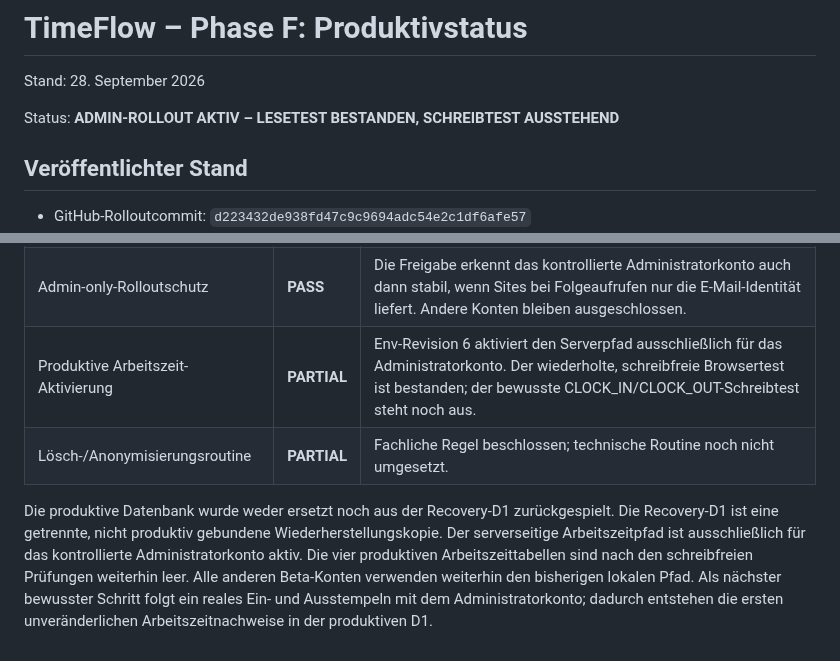
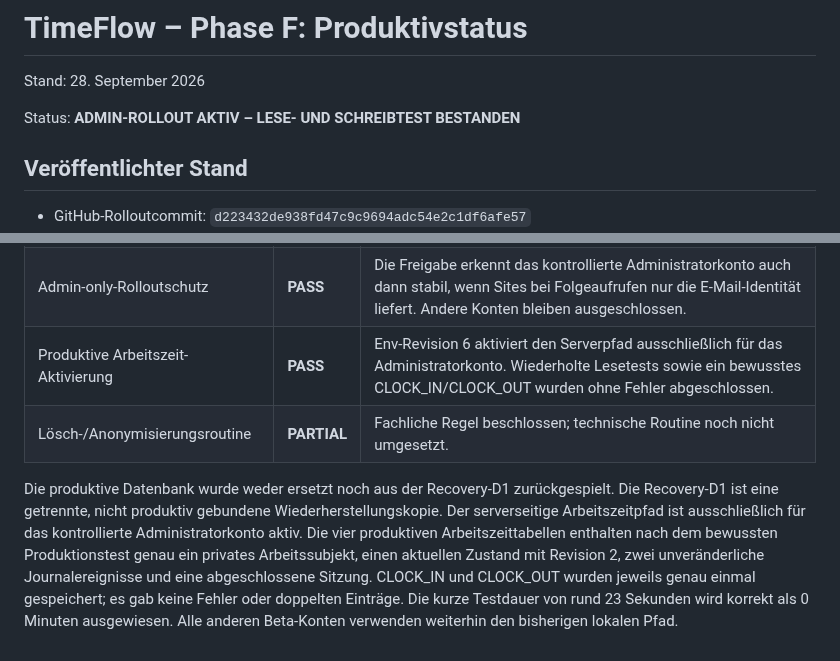
Before and after one commit to Daixem/TimeFlow-PWA, a Markdown page: docs/Phase-F-Produktivstatus.md, 2 parts joined by grey strips. Rendered like a GitHub page.

Commit message:
docs: record successful production clock test

```diff
--- a/docs/Phase-F-Produktivstatus.md
+++ b/docs/Phase-F-Produktivstatus.md
@@ -2,7 +2,7 @@
 
 Stand: 28. September 2026
 
-Status: **ADMIN-ROLLOUT AKTIV – LESETEST BESTANDEN, SCHREIBTEST AUSSTEHEND**
+Status: **ADMIN-ROLLOUT AKTIV – LESE- UND SCHREIBTEST BESTANDEN**
 
 ## Veröffentlichter Stand
 
@@ -42,15 +42,17 @@ Status: **ADMIN-ROLLOUT AKTIV – LESETEST BESTANDEN, SCHREIBTEST AUSSTEHEND**
 | Bestehende produktive Bindings | **PASS** | Weiterhin ausschließlich das bestehende Binding `DB`; Recovery-D1 ist nicht an die Produktion gebunden. |
 | Produktionslogs | **PASS** | Wiederholte Admin-Lesezugriffe auf Current und Sessions liefern HTTP 200 mit Worker-Outcome `ok`; keine D1-Fehler. Erwartete HTTP 503 aus einer älteren Hintergrundseite ohne Admin-Freigabe bestätigen die Abgrenzung. |
 | Admin-only-Rolloutschutz | **PASS** | Die Freigabe erkennt das kontrollierte Administratorkonto auch dann stabil, wenn Sites bei Folgeaufrufen nur die E-Mail-Identität liefert. Andere Konten bleiben ausgeschlossen. |
-| Produktive Arbeitszeit-Aktivierung | **PARTIAL** | Env-Revision 6 aktiviert den Serverpfad ausschließlich für das Administratorkonto. Der wiederholte, schreibfreie Browsertest ist bestanden; der bewusste CLOCK_IN/CLOCK_OUT-Schreibtest steht noch aus. |
+| Produktive Arbeitszeit-Aktivierung | **PASS** | Env-Revision 6 aktiviert den Serverpfad ausschließlich für das Administratorkonto. Wiederholte Lesetests sowie ein bewusstes CLOCK_IN/CLOCK_OUT wurden ohne Fehler abgeschlossen. |
 | Lösch-/Anonymisierungsroutine | **PARTIAL** | Fachliche Regel beschlossen; technische Routine noch nicht umgesetzt. |
 
 Die produktive Datenbank wurde weder ersetzt noch aus der Recovery-D1
 zurückgespielt. Die Recovery-D1 ist eine getrennte, nicht produktiv gebundene
 Wiederherstellungskopie. Der serverseitige Arbeitszeitpfad ist ausschließlich
 für das kontrollierte Administratorkonto aktiv. Die vier produktiven
-Arbeitszeittabellen sind nach den schreibfreien Prüfungen weiterhin leer. Alle
-anderen Beta-Konten verwenden weiterhin den bisherigen lokalen Pfad. Als
-nächster bewusster Schritt folgt ein reales Ein- und Ausstempeln mit dem
-Administratorkonto; dadurch entstehen die ersten unveränderlichen
-Arbeitszeitnachweise in der produktiven D1.
+Arbeitszeittabellen enthalten nach dem bewussten Produktionstest genau ein
+privates Arbeitssubjekt, einen aktuellen Zustand mit Revision 2, zwei
+unveränderliche Journalereignisse und eine abgeschlossene Sitzung. CLOCK_IN
+und CLOCK_OUT wurden jeweils genau einmal gespeichert; es gab keine Fehler
+oder doppelten Einträge. Die kurze Testdauer von rund 23 Sekunden wird korrekt
+als 0 Minuten ausgewiesen. Alle anderen Beta-Konten verwenden weiterhin den
+bisherigen lokalen Pfad.
```
